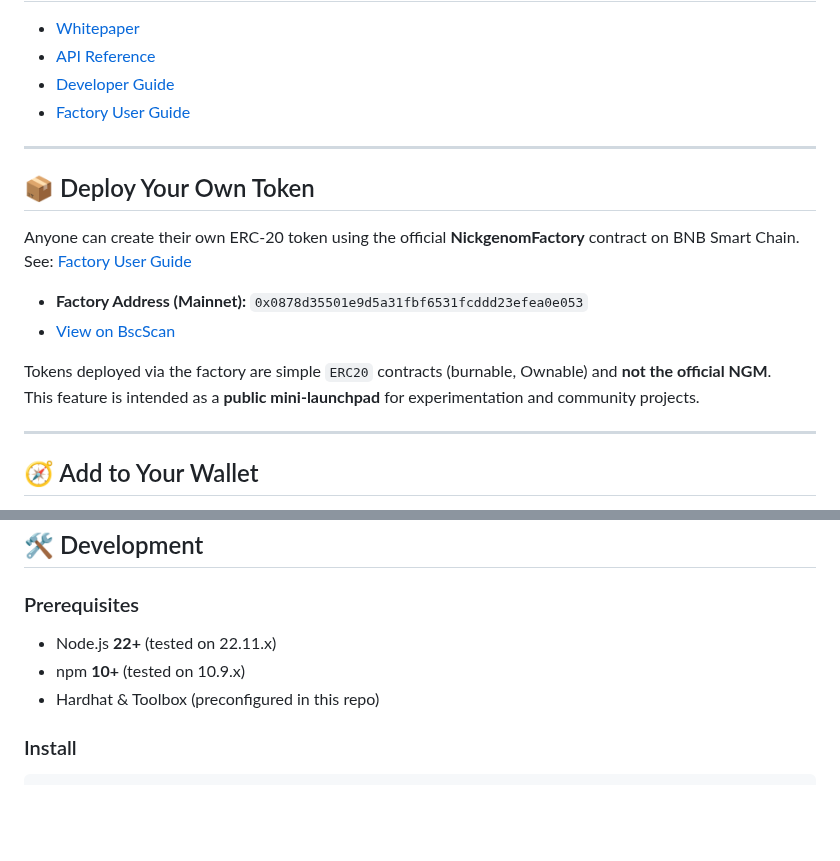
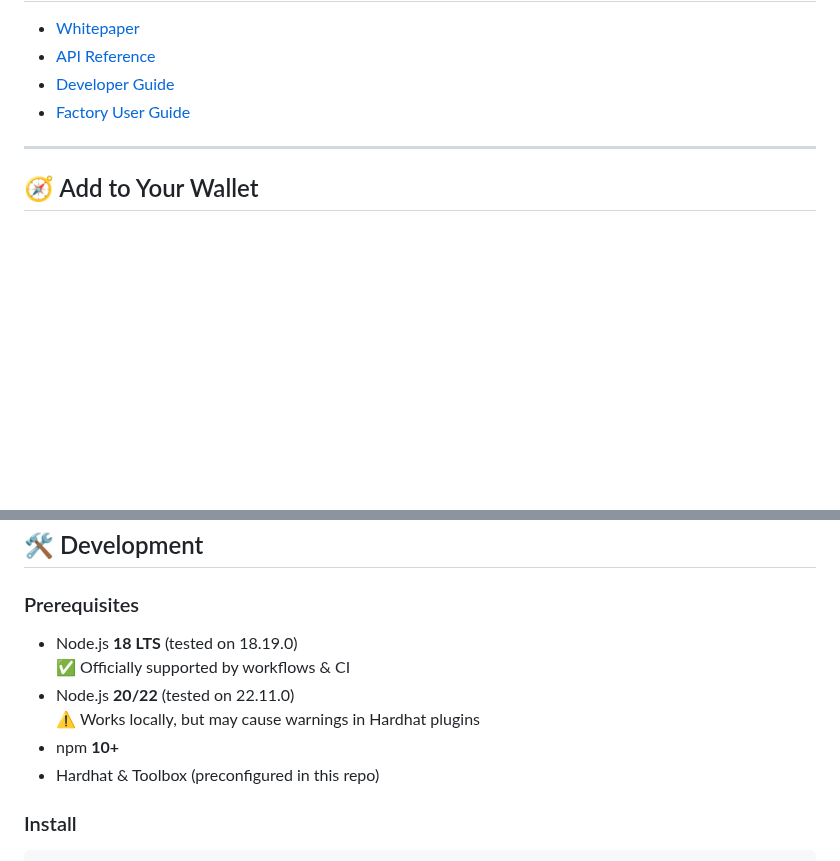
Before and after one commit to EndiHariadi43/NickgenomToken, a Markdown page: README.md, 2 parts joined by grey strips. GitHub-like rendering; blank space fills up the shorter version.

```diff
--- a/README.md
+++ b/README.md
@@ -61,18 +65,6 @@ NGM aims to bridge **AI, Blockchain, and Meme‑driven communities** by:
 
 ---
 
-## 📦 Deploy Your Own Token
-Anyone can create their own ERC-20 token using the official **NickgenomFactory** contract on BNB Smart Chain.
-See: [Factory User Guide](./docs/FACTORY_GUIDE.md)
-
-- **Factory Address (Mainnet):** `0x0878d35501e9d5a31fbf6531fcddd23efea0e053`
-- [View on BscScan](https://bscscan.com/address/0x0878d35501e9d5a31fbf6531fcddd23efea0e053#code)
-
-Tokens deployed via the factory are simple `ERC20` contracts (burnable, Ownable) and **not the official NGM**.
-This feature is intended as a **public mini-launchpad** for experimentation and community projects.
-
----
-
 ## 🧭 Add to Your Wallet
 1. Open **MetaMask** or **TrustWallet**
 2. Select **BNB Smart Chain (BEP‑20)**
@@ -84,8 +76,11 @@ This feature is intended as a **public mini-launchpad** for experimentation and
 ## 🛠️ Development
 
 ### Prerequisites
-- Node.js **22+** (tested on 22.11.x)
-- npm **10+** (tested on 10.9.x)
+- Node.js **18 LTS** (tested on 18.19.0)
+  ✅ Officially supported by workflows & CI
+- Node.js **20/22** (tested on 22.11.0)
+  ⚠️ Works locally, but may cause warnings in Hardhat plugins
+- npm **10+**
 - Hardhat & Toolbox (preconfigured in this repo)
 
 ### Install
```
Also changed, not shown: other parts of README.md (+54 -0 lines).
